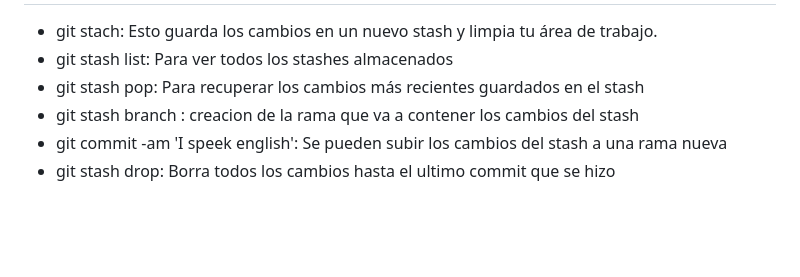
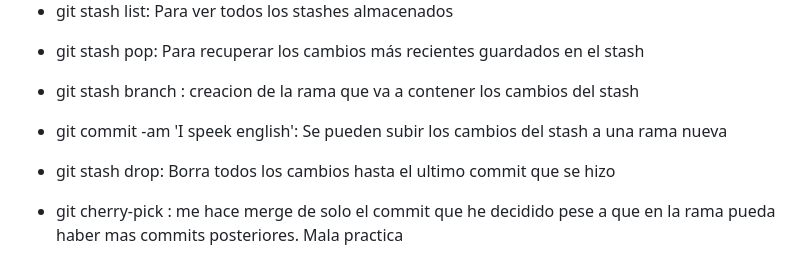
Before and after one commit to GemmaClaverodelMoral/blog_curso_git_y_github, a Markdown page: README.md, the part around the change. Rendered like a GitHub page; blank space fills up the shorter version.

Commit message:
notas cherry

```diff
--- a/README.md
+++ b/README.md
@@ -114,3 +114,5 @@
 * git stash branch <english-version>: creacion de la rama que va a contener los cambios del stash
 * git commit -am 'I speek english': Se pueden subir los cambios del stash a una rama nueva
 * git stash drop: Borra todos los cambios hasta el ultimo commit que se hizo
+
+* git cherry-pick <numero7digitos> : me hace merge de solo el commit que he decidido pese a que en la rama pueda haber mas commits posteriores. Mala practica
```
